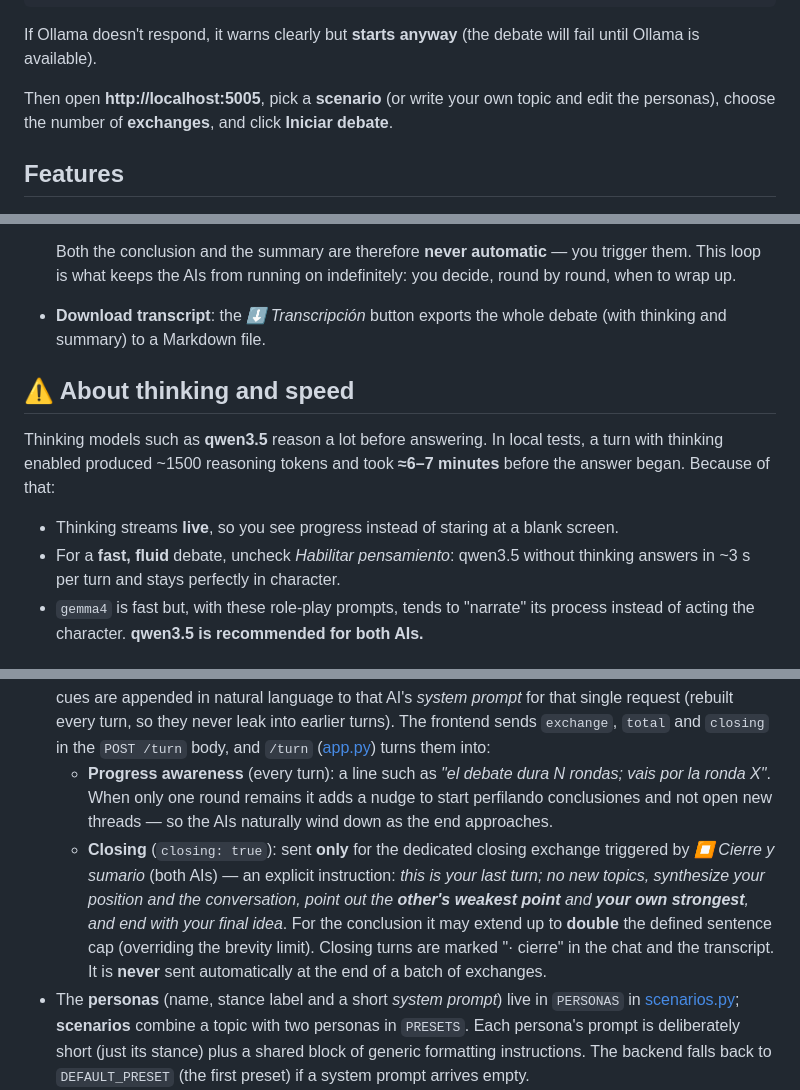
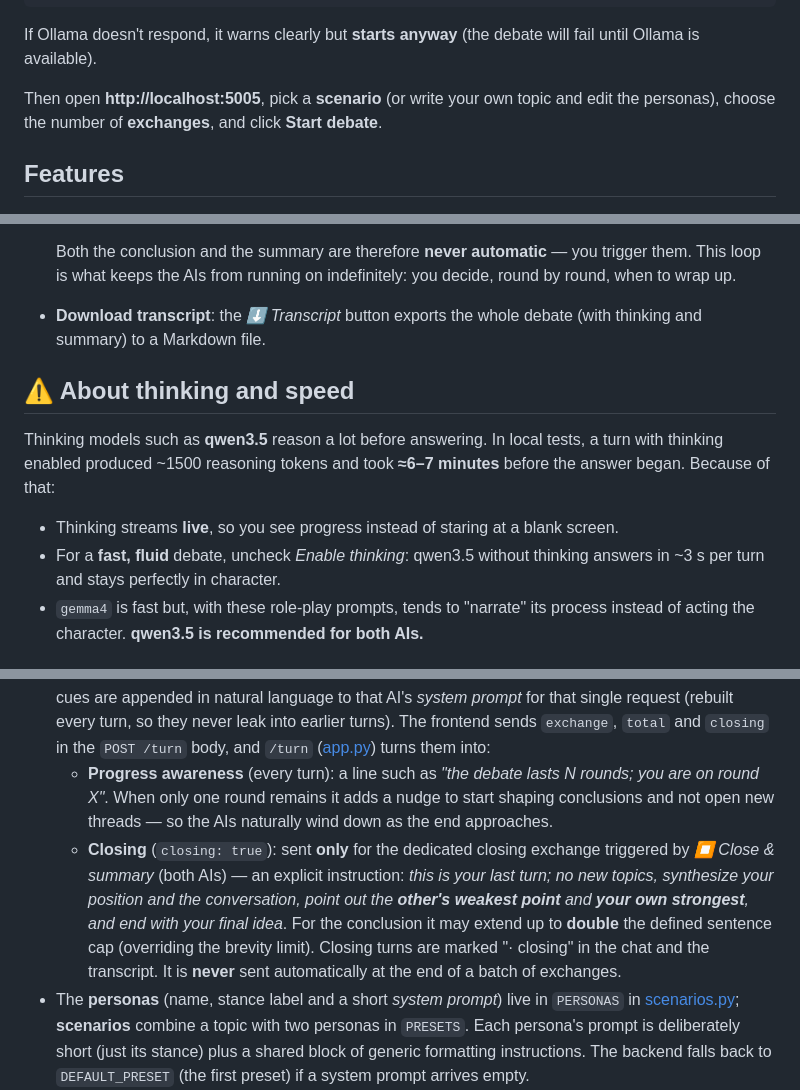
Before and after one commit to alerojorela/AIs-debate, a Markdown page: README.md, 3 parts joined by grey strips. Rendered like a GitHub page.

```diff
--- a/README.md
+++ b/README.md
@@ -77,7 +79,7 @@ If Ollama doesn't respond, it warns clearly but **starts anyway** (the debate wi
 fail until Ollama is available).
 
 Then open **http://localhost:5005**, pick a **scenario** (or write your own topic and
-edit the personas), choose the number of **exchanges**, and click **Iniciar debate**.
+edit the personas), choose the number of **exchanges**, and click **Start debate**.
 
 ## Features
 
@@ -177,7 +179,7 @@ edit the personas), choose the number of **exchanges**, and click **Iniciar deba
   Both the conclusion and the summary are therefore **never automatic** — you
   trigger them. This loop is what keeps the AIs from running on indefinitely: you
   decide, round by round, when to wrap up.
-- **Download transcript**: the *⬇️ Transcripción* button exports the whole debate
+- **Download transcript**: the *⬇️ Transcript* button exports the whole debate
   (with thinking and summary) to a Markdown file.
 
 ## ⚠️ About thinking and speed
@@ -188,7 +190,7 @@ minutes** before the answer began. Because of that:
 
 - Thinking streams **live**, so you see progress instead of staring at a blank
   screen.
-- For a **fast, fluid** debate, uncheck *Habilitar pensamiento*: qwen3.5 without
+- For a **fast, fluid** debate, uncheck *Enable thinking*: qwen3.5 without
   thinking answers in ~3 s per turn and stays perfectly in character.
 - `gemma4` is fast but, with these role-play prompts, tends to "narrate" its
   process instead of acting the character. **qwen3.5 is recommended for both AIs.**
@@ -242,17 +244,17 @@ and `PRESETS`) without touching the Flask logic in `app.py`.
   prompt* for that single request (rebuilt every turn, so they never leak into
   earlier turns). The frontend sends `exchange`, `total` and `closing` in the
   `POST /turn` body, and `/turn` ([app.py](app.py)) turns them into:
-  - **Progress awareness** (every turn): a line such as *"el debate dura N rondas;
-    vais por la ronda X"*. When only one round remains it adds a nudge to start
-    perfilando conclusiones and not open new threads — so the AIs naturally wind
+  - **Progress awareness** (every turn): a line such as *"the debate lasts N rounds;
+    you are on round X"*. When only one round remains it adds a nudge to start
+    shaping conclusions and not open new threads — so the AIs naturally wind
     down as the end approaches.
   - **Closing** (`closing: true`): sent **only** for the dedicated closing
-    exchange triggered by *⏹ Cierre y sumario* (both AIs) — an explicit
+    exchange triggered by *⏹ Close & summary* (both AIs) — an explicit
     instruction: *this is your last turn; no new topics, synthesize your position
     and the conversation, point out the **other's weakest point** and **your own
     strongest**, and end with your final idea*. For the conclusion it may extend up
     to **double** the defined sentence cap (overriding the brevity limit). Closing
-    turns are marked "· cierre" in the chat and the transcript. It is **never** sent
+    turns are marked "· closing" in the chat and the transcript. It is **never** sent
     automatically at the end of a batch of exchanges.
 - The **personas** (name, stance label and a short *system prompt*) live in
   `PERSONAS` in [scenarios.py](scenarios.py); **scenarios** combine a topic with two
```
Also changed, not shown: other parts of README.md (+26 -24 lines), README.es.md (added, +276 -0 lines).
